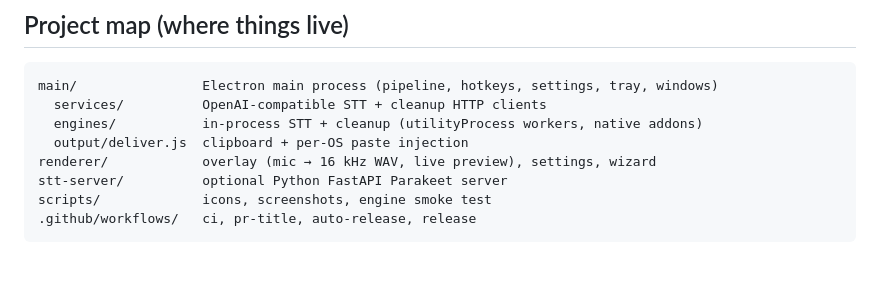
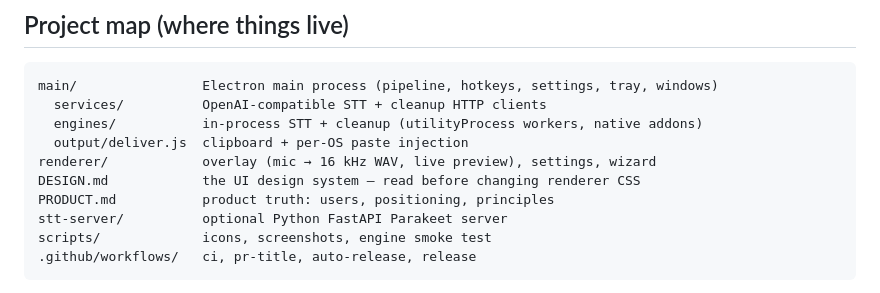
Before and after one commit to cleanunicorn/earheart, a Markdown page: AGENTS.md, the part around the change. GitHub-like rendering; blank space fills up the shorter version.

```diff
--- a/AGENTS.md
+++ b/AGENTS.md
@@ -170,6 +170,8 @@ main/                Electron main process (pipeline, hotkeys, settings, tray, w
   engines/           in-process STT + cleanup (utilityProcess workers, native addons)
   output/deliver.js  clipboard + per-OS paste injection
 renderer/            overlay (mic → 16 kHz WAV, live preview), settings, wizard
+DESIGN.md            the UI design system — read before changing renderer CSS
+PRODUCT.md           product truth: users, positioning, principles
 stt-server/          optional Python FastAPI Parakeet server
 scripts/             icons, screenshots, engine smoke test
 .github/workflows/   ci, pr-title, auto-release, release
```
Also changed, not shown: CONTRIBUTING.md (+6 -0 lines).
